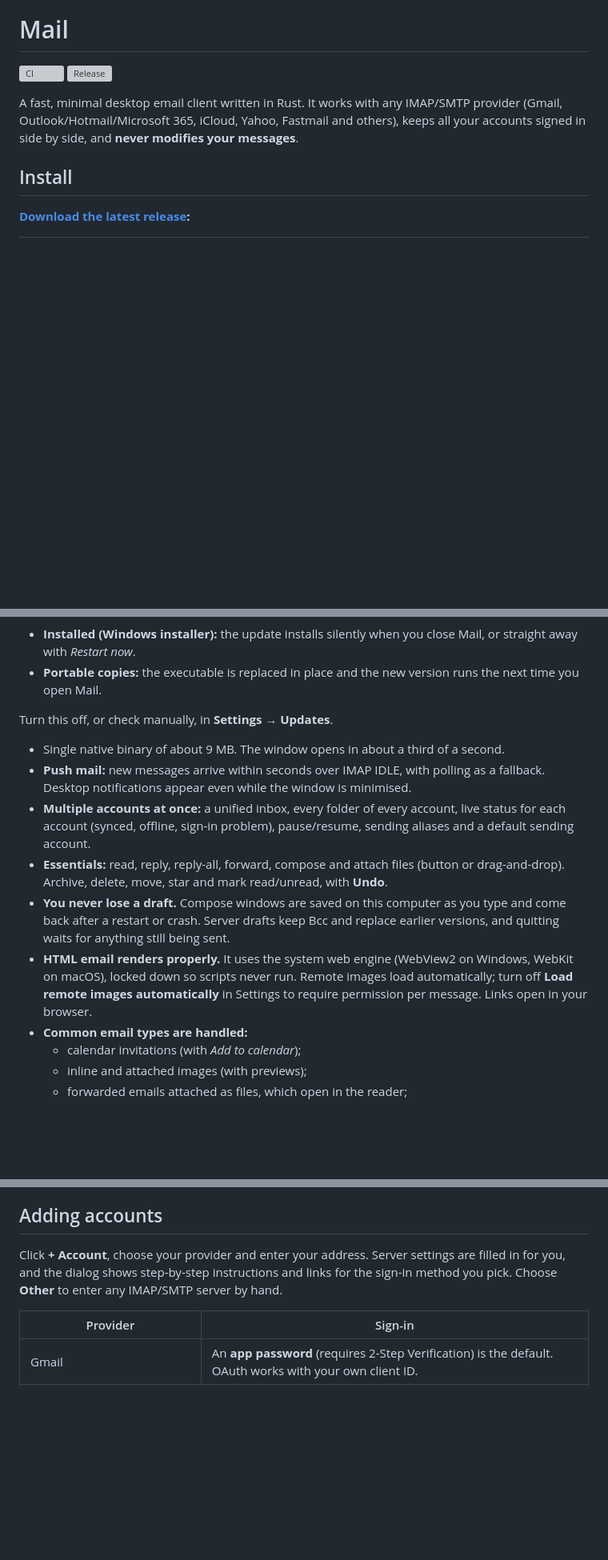
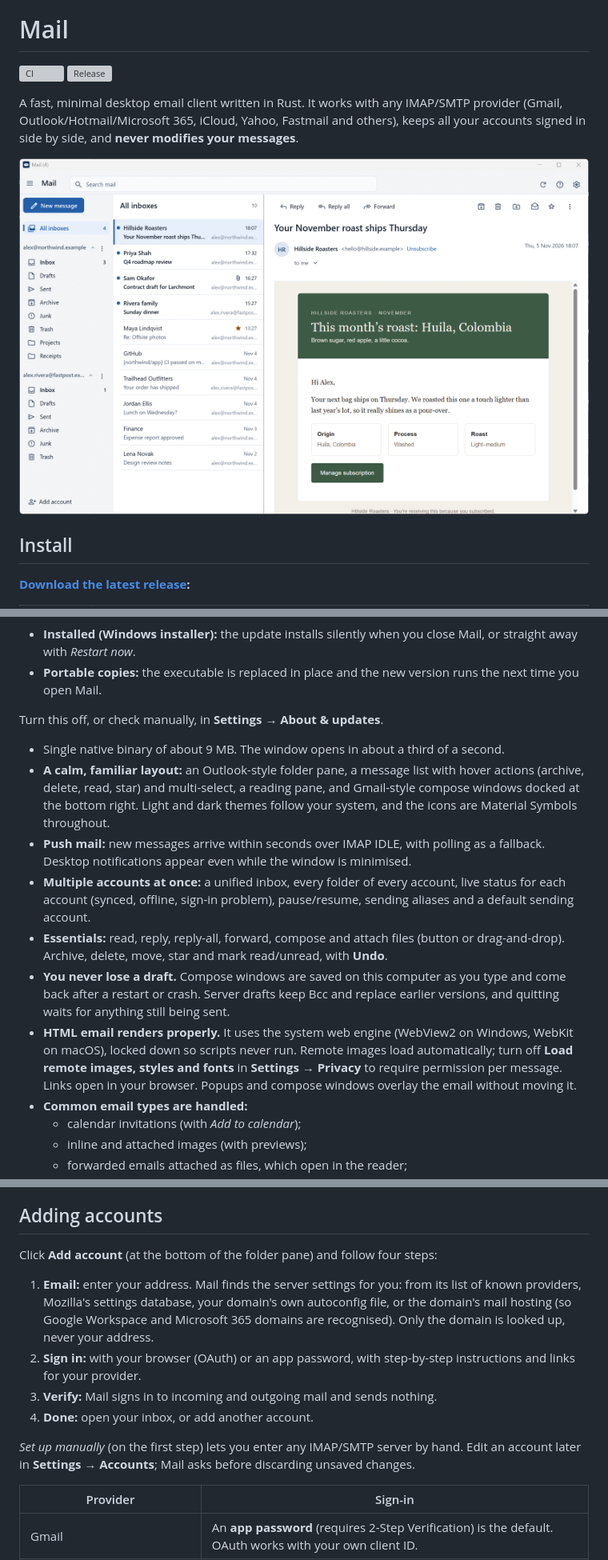
Before and after one commit to MattGodwin/mail-rs, a Markdown page: README.md, 3 parts joined by grey strips. Shown at 80% size. Drawn GitHub-style; pictures changed too: docs/screenshots/reading-light.png (added); blank space fills up the shorter version; grey boxes are pictures that could not be loaded.

```diff
--- a/README.md
+++ b/README.md
@@ -8,6 +8,8 @@
 A fast, minimal desktop email client written in Rust. It works with any IMAP/SMTP provider
 (Gmail, Outlook/Hotmail/Microsoft 365, iCloud, Yahoo, Fastmail and others), keeps all your
 accounts signed in side by side, and **never modifies your messages**.
+
+![Mail showing two accounts, the unified inbox and an HTML newsletter](docs/screenshots/reading-light.png)
 
 ## Install
 
@@ -27,9 +29,13 @@ release's SHA-256 checksums.
 - **Portable copies:** the executable is replaced in place and the new version runs the next
   time you open Mail.
 
-Turn this off, or check manually, in **Settings → Updates**.
+Turn this off, or check manually, in **Settings → About & updates**.
 
 - Single native binary of about 9 MB. The window opens in about a third of a second.
+- **A calm, familiar layout:** an Outlook-style folder pane, a message list with hover actions
+  (archive, delete, read, star) and multi-select, a reading pane, and Gmail-style compose windows
+  docked at the bottom right. Light and dark themes follow your system, and the icons are
+  Material Symbols throughout.
 - **Push mail:** new messages arrive within seconds over IMAP IDLE, with polling as a fallback.
   Desktop notifications appear even while the window is minimised.
 - **Multiple accounts at once:** a unified inbox, every folder of every account, live status
@@ -42,8 +48,9 @@ Turn this off, or check manually, in **Settings → Updates**.
   quitting waits for anything still being sent.
 - **HTML email renders properly.** It uses the system web engine (WebView2 on Windows,
   WebKit on macOS), locked down so scripts never run. Remote images load automatically;
-  turn off **Load remote images automatically** in Settings to require permission per
-  message. Links open in your browser.
+  turn off **Load remote images, styles and fonts** in **Settings → Privacy** to require
+  permission per message. Links open in your browser. Popups and compose windows overlay the
+  email without moving it.
 - **Common email types are handled:**
   - calendar invitations (with *Add to calendar*);
   - inline and attached images (with previews);
@@ -97,9 +115,19 @@ Turn this off, or check manually, in **Settings → Updates**.
 
 ## Adding accounts
 
-Click **+ Account**, choose your provider and enter your address. Server settings are filled
-in for you, and the dialog shows step-by-step instructions and links for the sign-in method you
-pick. Choose **Other** to enter any IMAP/SMTP server by hand.
+Click **Add account** (at the bottom of the folder pane) and follow four steps:
+
+1. **Email:** enter your address. Mail finds the server settings for you: from its list of
+   known providers, Mozilla's settings database, your domain's own autoconfig file, or the
+   domain's mail hosting (so Google Workspace and Microsoft 365 domains are recognised). Only
+   the domain is looked up, never your address.
+2. **Sign in:** with your browser (OAuth) or an app password, with step-by-step instructions
+   and links for your provider.
+3. **Verify:** Mail signs in to incoming and outgoing mail and sends nothing.
+4. **Done:** open your inbox, or add another account.
+
+*Set up manually* (on the first step) lets you enter any IMAP/SMTP server by hand. Edit an
+account later in **Settings → Accounts**; Mail asks before discarding unsaved changes.
 
 | Provider | Sign-in |
 |---|---|
```
Also changed, not shown: other parts of README.md (+21 -4 lines), docs/screenshots/compose-light.png (added), docs/screenshots/invite-light.png (added), docs/screenshots/reading-dark.png (added), docs/screenshots/settings-dark.png (added), docs/screenshots/setup-light.png (added), 4 other files.
